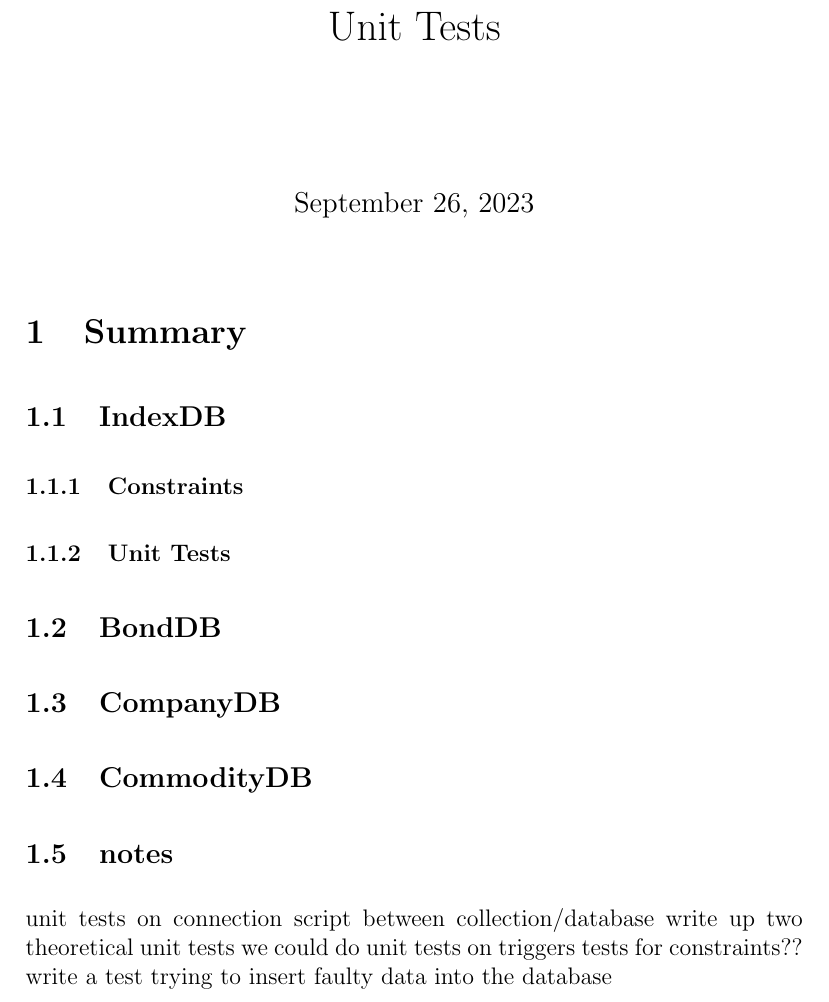
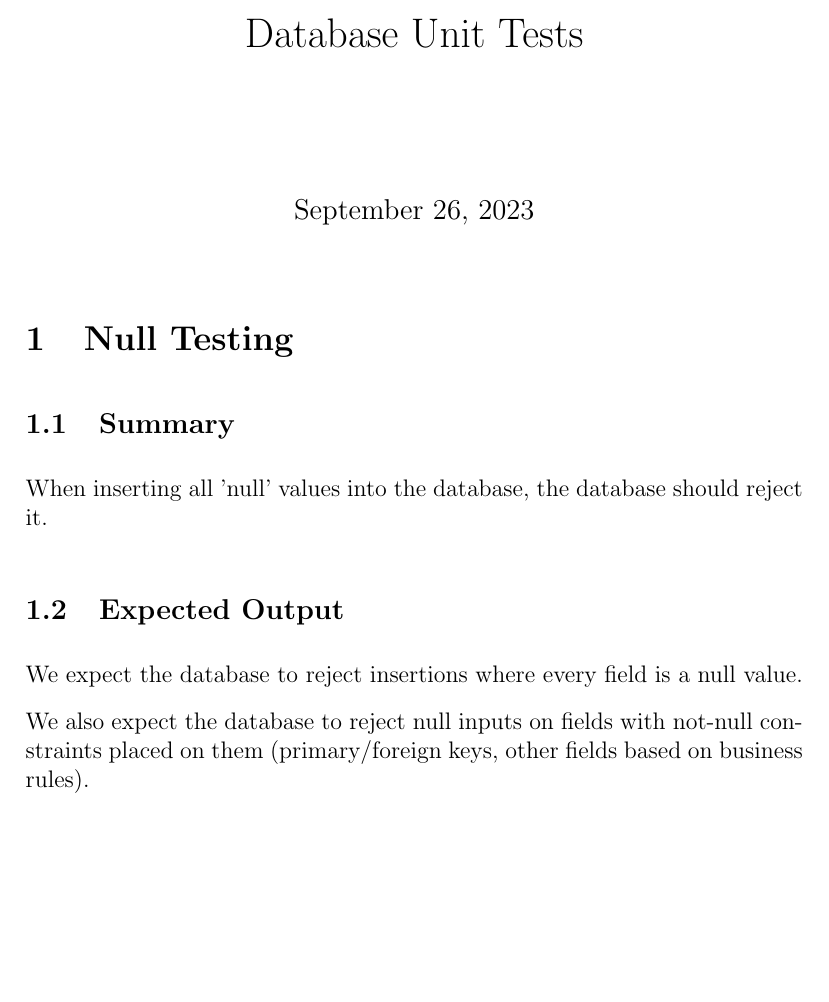
Before and after one commit to JRawlings66/COSC470-2023-SPIKE, a LaTeX document (Unit_Tests/unittestdocumentation.tex): part of the page, cut so that both start at the same text, the shorter picture padded with empty space. Compiled offline with pdfLaTeX.

Commit message:
Update unittestdocumentation.tex

```diff
--- a/Unit_Tests/unittestdocumentation.tex
+++ b/Unit_Tests/unittestdocumentation.tex
@@ -13,29 +13,37 @@
 \setlength{\parindent}{0pt} %size of tab indent
 \setlength{\parskip}{0.8em} %space between paragraphs
 
-\title{Unit Tests}
+\title{Database Unit Tests}
 \maketitle
 
-\section{Summary}
+\section{Null Testing}
 
-\subsection{IndexDB}
+\subsection{Summary}
 
-\subsubsection{Constraints}
+When inserting all 'null' values into the database, the database should reject it.
 
-\subsubsection{Unit Tests}
+\subsection{Expected Output}
 
-\subsection{BondDB}
+We expect the database to reject insertions where every field is a null value.
 
-\subsection{CompanyDB}
+We also expect the database to reject null inputs on fields with not-null constraints placed on them (primary/foreign keys, other fields based on business rules).
 
-\subsection{CommodityDB}
+%\subsubsection{Constraints}
 
-\subsection{notes}
+%\subsubsection{Unit Tests}
 
-unit tests on connection script between collection/database
-write up two theoretical unit tests we could do
-unit tests on triggers
-tests for constraints??
-write a test trying to insert faulty data into the database
+%\subsection{BondDB}
+
+%\subsection{CompanyDB}
+
+%\subsection{CommodityDB}
+
+%\subsection{notes}
+
+%unit tests on connection script between collection/database
+%write up two theoretical unit tests we could do
+%unit tests on triggers
+%tests for constraints??
+%write a test trying to insert faulty data into the database
 
 \end{document}
```
